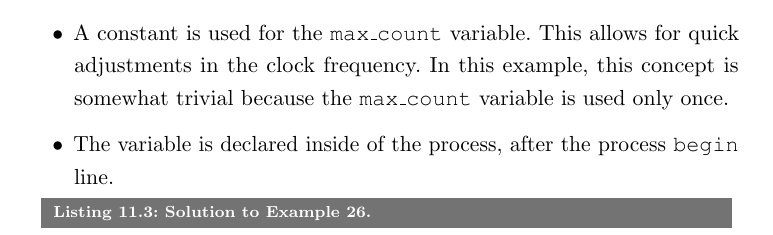
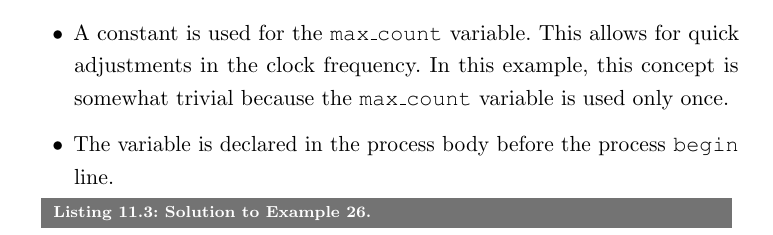
Before and after one commit to fabriziotappero/Free-Range-VHDL-book, a LaTeX thesis (master.tex, which reads chapter11.tex): part of page 163 of 192, cut so that both start at the same text. Compiled offline with pdfLaTeX.

Commit message:
Fixed an error in description re variable declaration

```diff
--- a/chapter11.tex
+++ b/chapter11.tex
@@ -306,7 +306,7 @@ Design a clock divider circuit that reduces the frequency of the input signal by
 
 \item A constant is used for the  \texttt{max\_count} variable. This allows for quick adjustments in the clock frequency. In this example, this concept is somewhat trivial because the  \texttt{max\_count} variable is used only once.
 
-\item The variable is declared inside of the process, after the process \texttt{begin} line.
+\item The variable is declared in the process body before the process \texttt{begin} line.
 \end{my_list}
 
 \noindent
```
